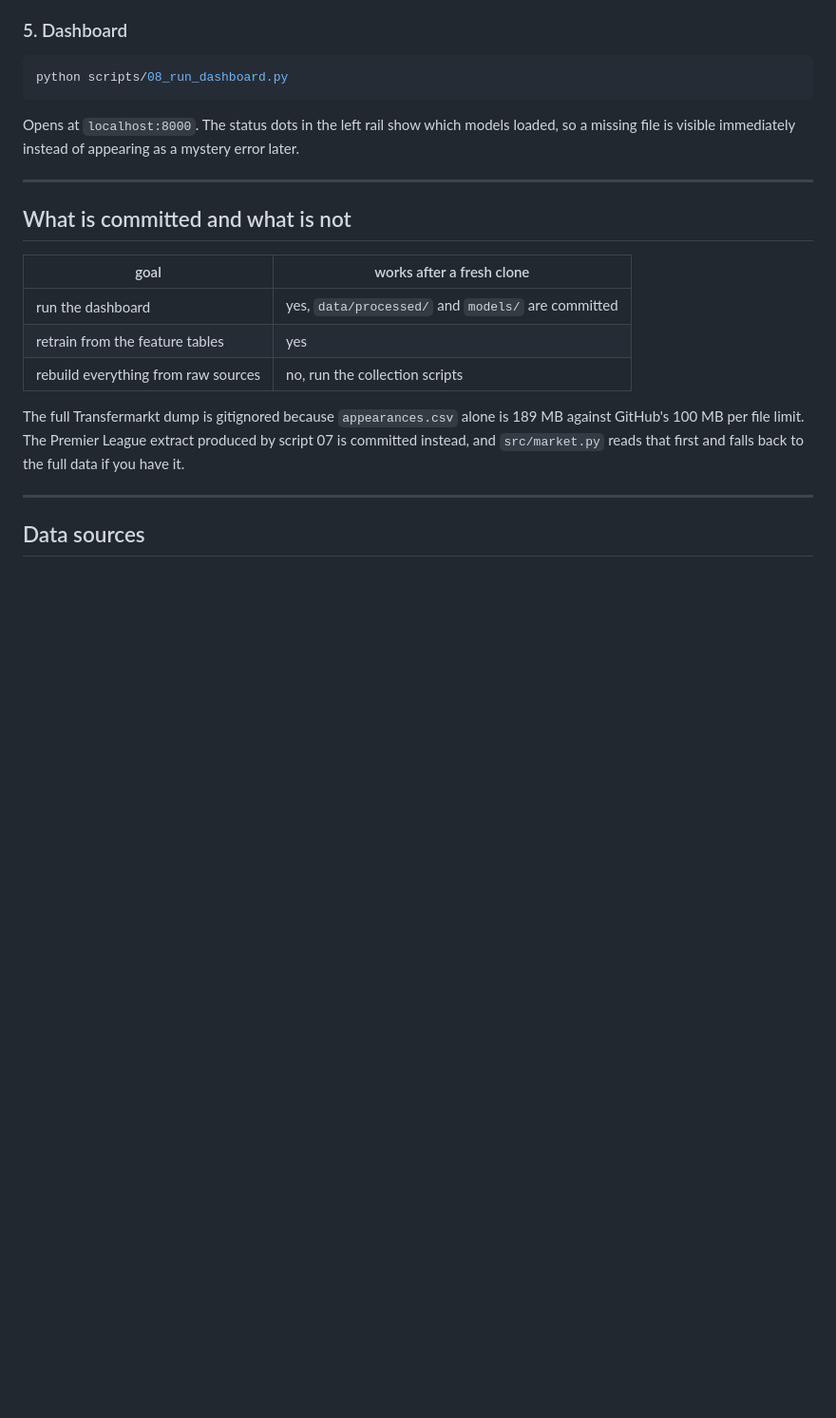
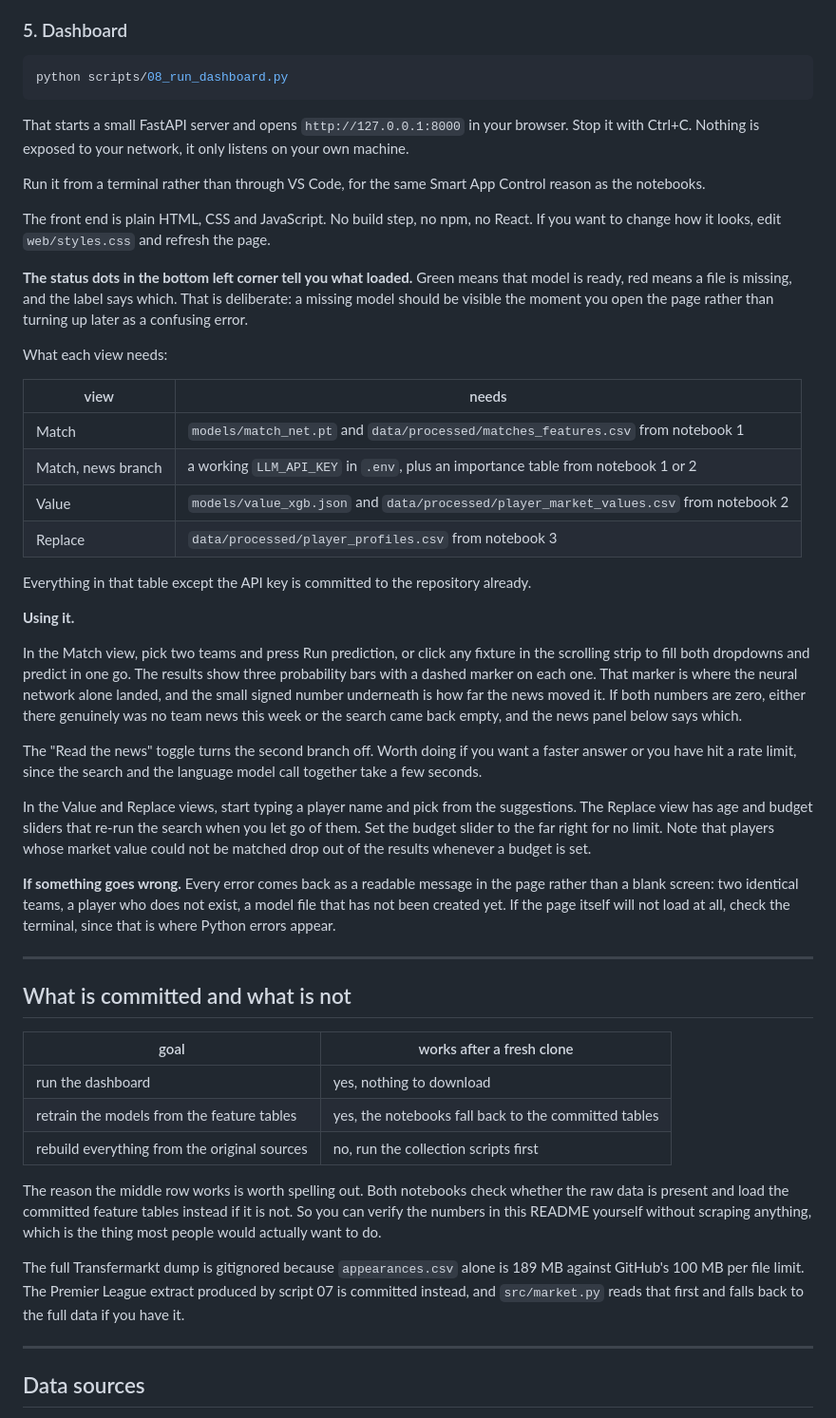
Before and after one commit to angelo-mouawad/football-prediction-project, a Markdown page: README.md, the part around one of its changes. Shown at 95% size. Rendered like a GitHub page; blank space fills up the shorter version.

Commit message:
Update README to explain how to run everything

````diff
--- a/README.md
+++ b/README.md
@@ -261,9 +298,57 @@ without reinstalling Windows, so this is the workaround.
 python scripts/08_run_dashboard.py
 ```
 
-Opens at `localhost:8000`. The status dots in the left rail show which models
-loaded, so a missing file is visible immediately instead of appearing as a
-mystery error later.
+That starts a small FastAPI server and opens `http://127.0.0.1:8000` in your
+browser. Stop it with Ctrl+C. Nothing is exposed to your network, it only listens
+on your own machine.
+
+Run it from a terminal rather than through VS Code, for the same Smart App
+Control reason as the notebooks.
+
+The front end is plain HTML, CSS and JavaScript. No build step, no npm, no React.
+If you want to change how it looks, edit `web/styles.css` and refresh the page.
+
+**The status dots in the bottom left corner tell you what loaded.** Green means
+that model is ready, red means a file is missing, and the label says which. That
+is deliberate: a missing model should be visible the moment you open the page
+rather than turning up later as a confusing error.
+
+What each view needs:
+
+| view | needs |
+|---|---|
+| Match | `models/match_net.pt` and `data/processed/matches_features.csv` from notebook 1 |
+| Match, news branch | a working `LLM_API_KEY` in `.env`, plus an importance table from notebook 1 or 2 |
+| Value | `models/value_xgb.json` and `data/processed/player_market_values.csv` from notebook 2 |
+| Replace | `data/processed/player_profiles.csv` from notebook 3 |
+
+Everything in that table except the API key is committed to the repository
+already.
+
+**Using it.**
+
+In the Match view, pick two teams and press Run prediction, or click any fixture
+in the scrolling strip to fill both dropdowns and predict in one go. The results
+show three probability bars with a dashed marker on each one. That marker is
+where the neural network alone landed, and the small signed number underneath is
+how far the news moved it. If both numbers are zero, either there genuinely was no
+team news this week or the search came back empty, and the news panel below says
+which.
+
+The "Read the news" toggle turns the second branch off. Worth doing if you want a
+faster answer or you have hit a rate limit, since the search and the language
+model call together take a few seconds.
+
+In the Value and Replace views, start typing a player name and pick from the
+suggestions. The Replace view has age and budget sliders that re-run the search
+when you let go of them. Set the budget slider to the far right for no limit.
+Note that players whose market value could not be matched drop out of the results
+whenever a budget is set.
+
+**If something goes wrong.** Every error comes back as a readable message in the
+page rather than a blank screen: two identical teams, a player who does not
+exist, a model file that has not been created yet. If the page itself will not
+load at all, check the terminal, since that is where Python errors appear.
 
 ---
 
@@ -271,9 +356,14 @@ mystery error later.
 
 | goal | works after a fresh clone |
 |---|---|
-| run the dashboard | yes, `data/processed/` and `models/` are committed |
-| retrain from the feature tables | yes |
-| rebuild everything from raw sources | no, run the collection scripts |
+| run the dashboard | yes, nothing to download |
+| retrain the models from the feature tables | yes, the notebooks fall back to the committed tables |
+| rebuild everything from the original sources | no, run the collection scripts first |
+
+The reason the middle row works is worth spelling out. Both notebooks check
+whether the raw data is present and load the committed feature tables instead if
+it is not. So you can verify the numbers in this README yourself without
+scraping anything, which is the thing most people would actually want to do.
 
 The full Transfermarkt dump is gitignored because `appearances.csv` alone is 189
 MB against GitHub's 100 MB per file limit. The Premier League extract produced by
````
Also changed, not shown: other parts of README.md (+37 -0 lines).
